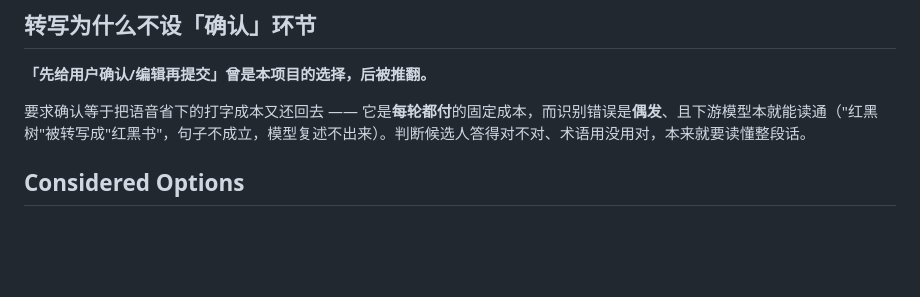
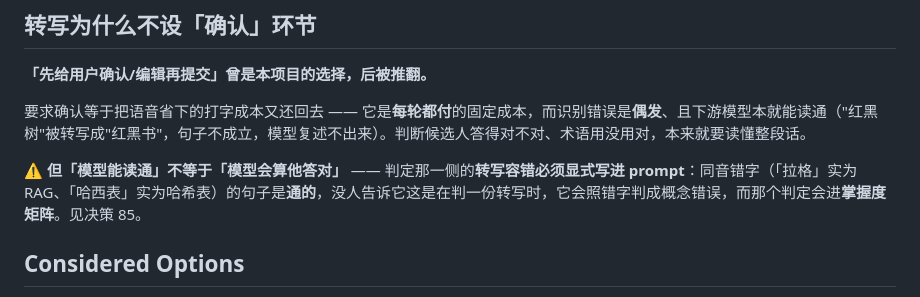
Before and after one commit to wonder-dream/DeepGrill, a Markdown page: docs/adr/0009-voice-is-input-only.md, the part around the change. Rendered like a GitHub page; blank space fills up the shorter version.

```diff
--- a/docs/adr/0009-voice-is-input-only.md
+++ b/docs/adr/0009-voice-is-input-only.md
@@ -23,6 +23,8 @@
 
 要求确认等于把语音省下的打字成本又还回去 —— 它是**每轮都付**的固定成本，而识别错误是**偶发**、且下游模型本就能读通（"红黑树"被转写成"红黑书"，句子不成立，模型复述不出来）。判断候选人答得对不对、术语用没用对，本来就要读懂整段话。
 
+⚠️ **但「模型能读通」不等于「模型会算他答对」** —— 判定那一侧的**转写容错必须显式写进 prompt**：同音错字（「拉格」实为 RAG、「哈西表」实为哈希表）的句子是**通的**，没人告诉它这是在判一份转写时，它会照错字判成概念错误，而那个判定会进**掌握度矩阵**。见决策 85。
+
 ## Considered Options
 
 - **语音输出也做（TTS + 会动的头像）**：模拟面试的真实感最强。但成本是文字输出的 10-30 倍且几乎全在 TTS → **暂缓，不是否决**。形态判断仍然有效：若将来做，定为「音频 + 会动的头像」，**不做口型同步、不做数字人视频** —— 面试的紧张感来自"要说出口"，不来自"看得到嘴型"。
```
Also changed, not shown: CONTEXT.md (+5 -1 lines), docs/v2范围基线.md (+2 -1 lines).
